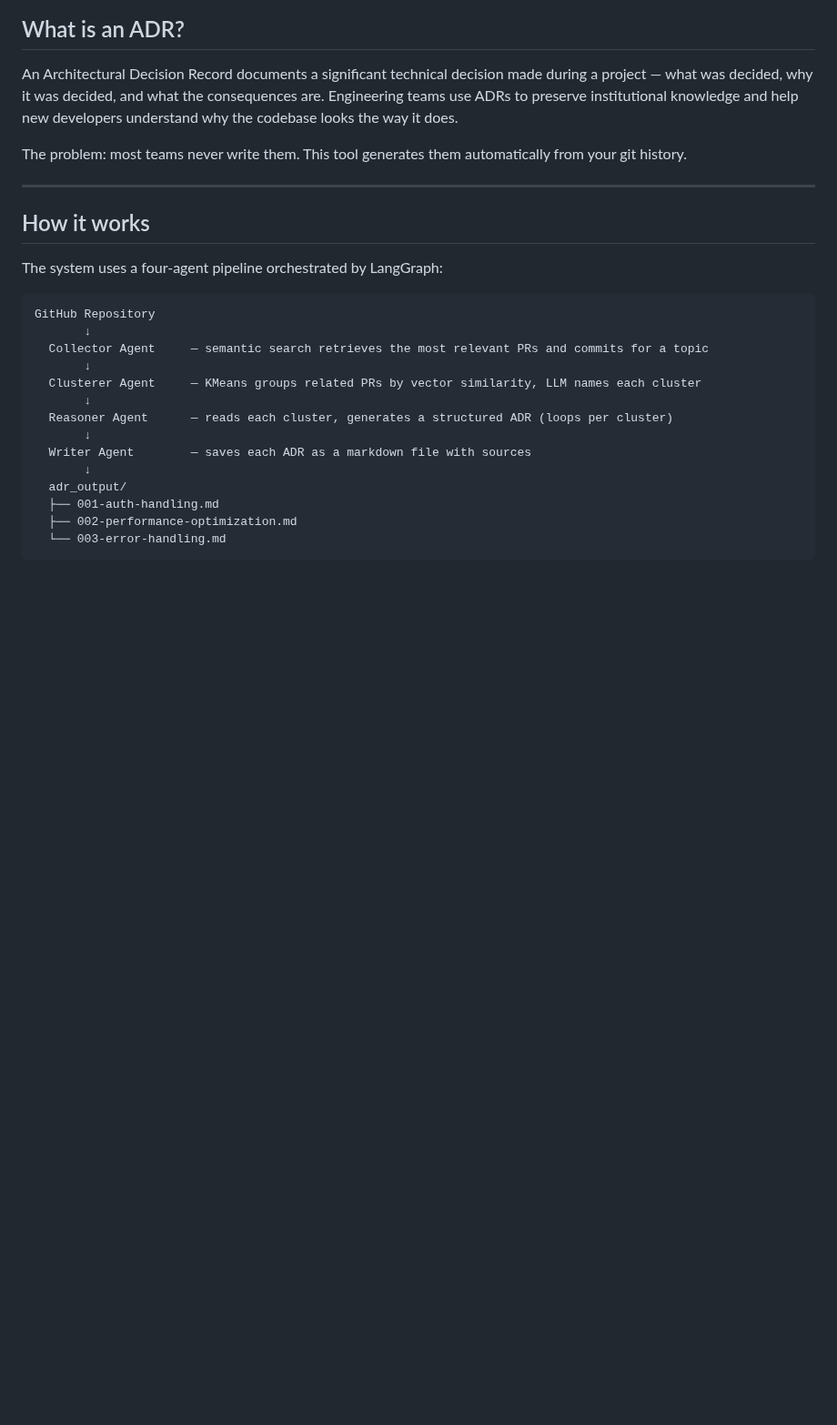
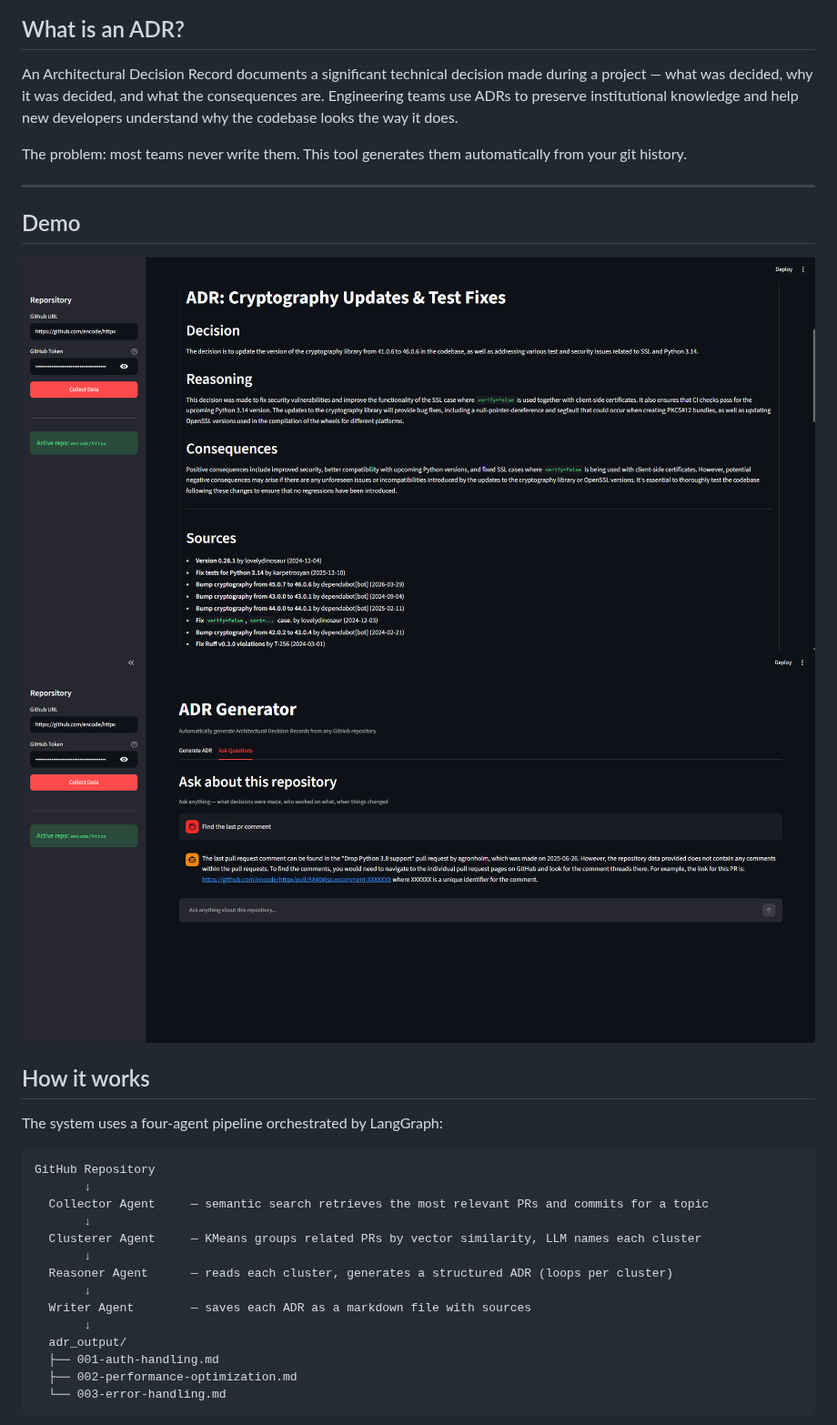
Before and after one commit to Ajzal-me/ADR-Generator, a Markdown page: README.md, the part around the change. Shown at 91% size. GitHub-like rendering; pictures changed too: docs/ADR.png (added), docs/Chat.png (added); blank space fills up the shorter version.

Commit message:
Demo Update

```diff
--- a/README.md
+++ b/README.md
@@ -13,6 +13,13 @@ An Architectural Decision Record documents a significant technical decision made
 The problem: most teams never write them. This tool generates them automatically from your git history.
 
 ---
+
+## Demo
+
+![ADR](docs/ADR.png)
+![Chat](docs/Chat.png)
+
+
 
 ## How it works
 
```
